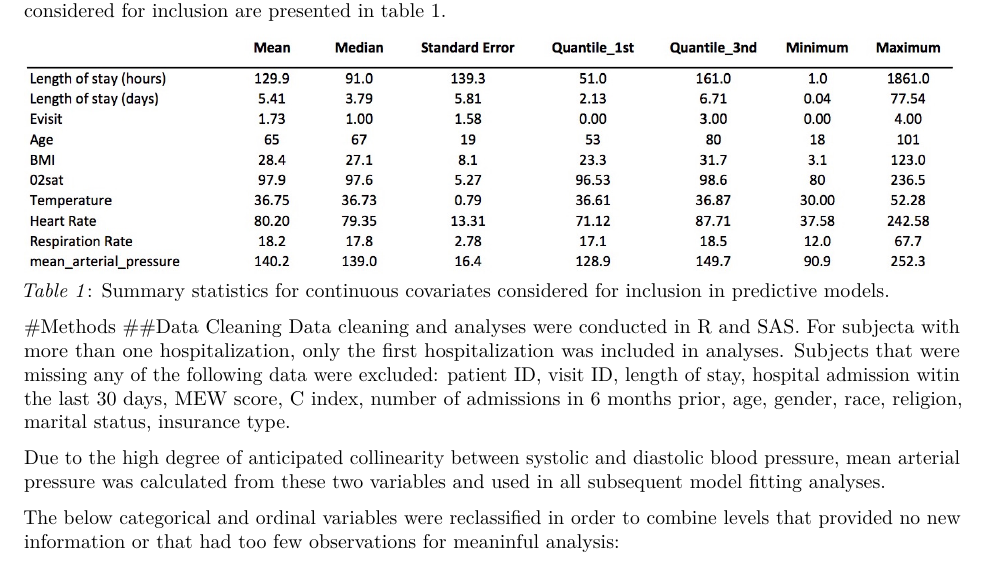
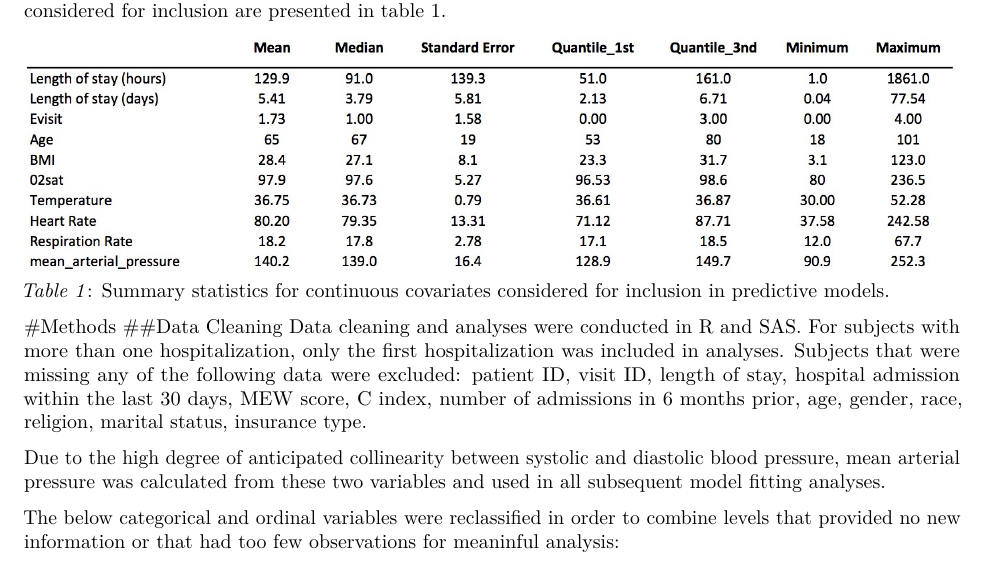
Before and after one commit to ijeasthausen/p8130_final_project, an R Markdown document (p8130_final_project.Rmd): part of page 1 of 4, cut so that both start at the same text. Rendered offline with R 4.5, knitr and Pandoc, then LaTeX, with nearby package versions.

Commit message:
revise typos

```diff
--- a/p8130_final_project.Rmd
+++ b/p8130_final_project.Rmd
@@ -30,7 +30,7 @@ In order to better understand characteristics associated with increased length o
 
 #Methods
 ##Data Cleaning
-Data cleaning and analyses were conducted in R and SAS. For subjecta with more than one hospitalization, only the first hospitalization was included in analyses. Subjects that were missing any of the following data were excluded: patient ID, visit ID, length of stay, hospital admission witin the last 30 days, MEW score, C index, number of admissions in 6 months prior, age, gender, race, religion, marital status, insurance type.
+Data cleaning and analyses were conducted in R and SAS. For subjects with more than one hospitalization, only the first hospitalization was included in analyses. Subjects that were missing any of the following data were excluded: patient ID, visit ID, length of stay, hospital admission within the last 30 days, MEW score, C index, number of admissions in 6 months prior, age, gender, race, religion, marital status, insurance type.
 
 Due to the high degree of anticipated collinearity between systolic and diastolic blood pressure, mean arterial pressure was calculated from these two variables and used in all subsequent model fitting analyses.
 
```
Also changed, not shown: p8130_final_project.pdf.
